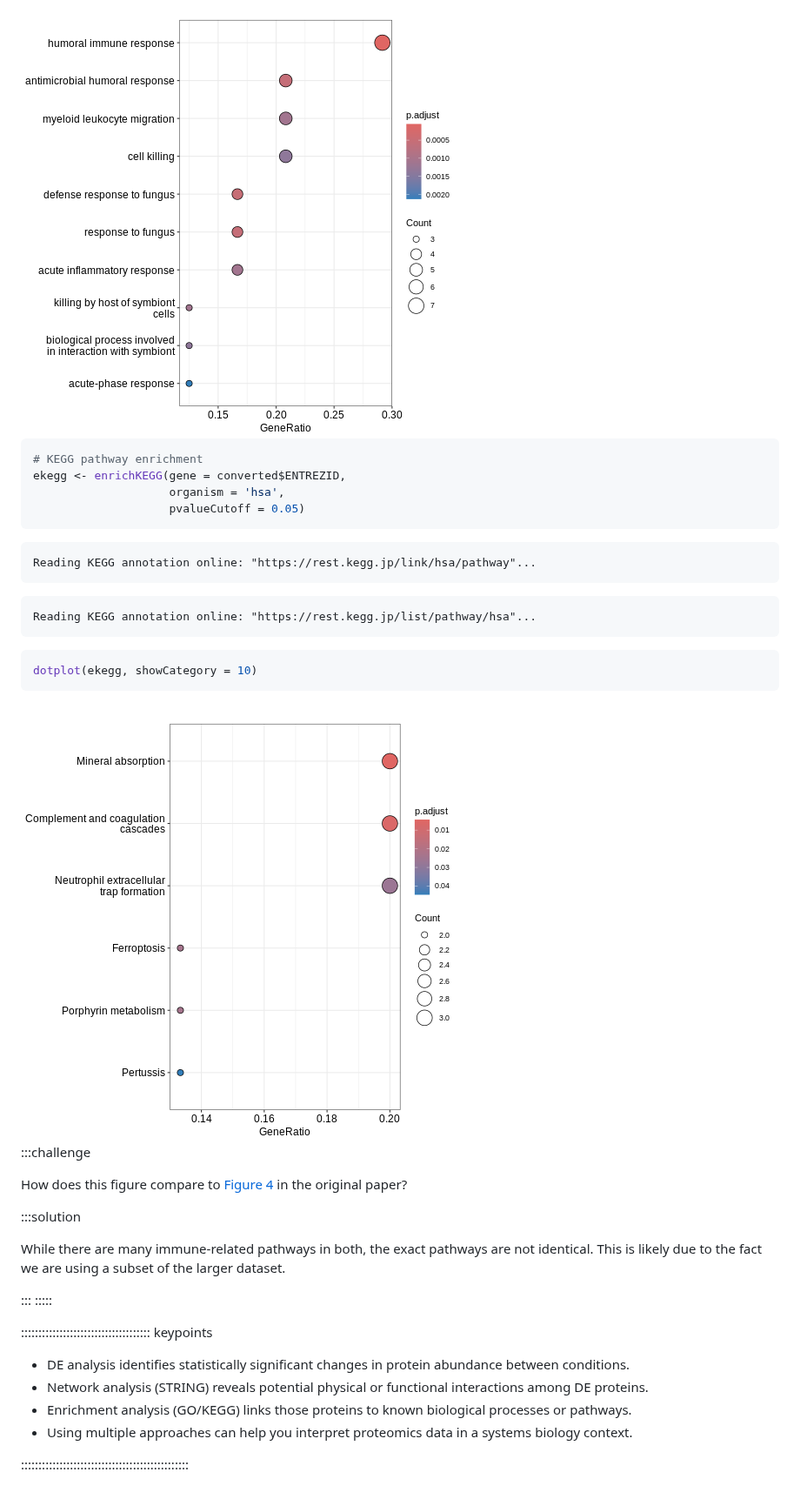
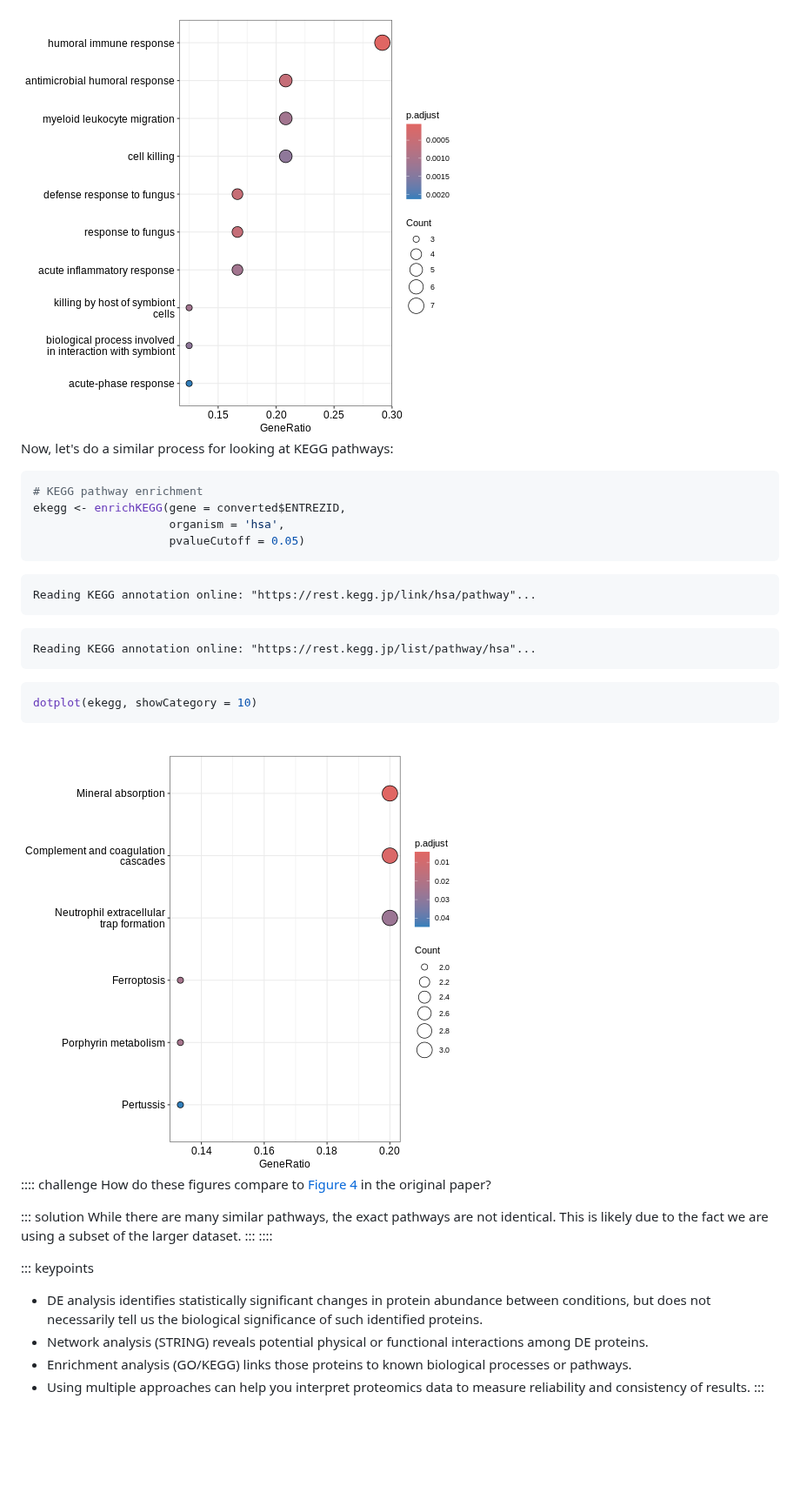
Before and after one commit to egmg726/intro-to-proteomics, a Markdown page: 05EnrichmentAnalysis.md, the part around one of its changes. Shown at 87% size. GitHub-like rendering; pictures changed too: fig/05EnrichmentAnalysis-rendered-unnamed-chunk-6-1.png (added); blank space fills up the shorter version.

````diff
--- a/05EnrichmentAnalysis.md
+++ b/05EnrichmentAnalysis.md
@@ -144,6 +145,9 @@ dotplot(ego, showCategory = 10)
 ```
 
 <img src="fig/05EnrichmentAnalysis-rendered-unnamed-chunk-5-1.png" style="display: block; margin: auto;" />
+
+Now, let's do a similar process for looking at KEGG pathways:
+
 
 ``` r
 # KEGG pathway enrichment
@@ -164,30 +168,22 @@ Reading KEGG annotation online: "https://rest.kegg.jp/list/pathway/hsa"...
 dotplot(ekegg, showCategory = 10)
 ```
 
-<img src="fig/05EnrichmentAnalysis-rendered-unnamed-chunk-5-2.png" style="display: block; margin: auto;" />
+<img src="fig/05EnrichmentAnalysis-rendered-unnamed-chunk-6-1.png" style="display: block; margin: auto;" />
 
-:::challenge
 
-How does this figure compare to [Figure 4](https://mdpi-res.com/biomedicines/biomedicines-12-00333/article_deploy/html/images/biomedicines-12-00333-g004.png) in the original paper?
+:::: challenge
+How do these figures compare to [Figure 4](https://mdpi-res.com/biomedicines/biomedicines-12-00333/article_deploy/html/images/biomedicines-12-00333-g004.png) in the original paper?
 
-:::solution
-
-While there are many immune-related pathways in both, the exact pathways are not identical. This is likely due to the fact we are using a subset of the larger dataset.
+::: solution
+While there are many similar pathways, the exact pathways are not identical. This is likely due to the fact we are using a subset of the larger dataset.
+:::
+::::
 
 
 
-
+::: keypoints
+-   DE analysis identifies statistically significant changes in protein abundance between conditions, but does not necessarily tell us the biological significance of such identified proteins.
+-   Network analysis (STRING) reveals potential physical or functional interactions among DE proteins.
+-   Enrichment analysis (GO/KEGG) links those proteins to known biological processes or pathways.
+-   Using multiple approaches can help you interpret proteomics data to measure reliability and consistency of results.
 :::
-:::::
-
-
-
-
-::::::::::::::::::::::::::::::::::::: keypoints
-
-- DE analysis identifies statistically significant changes in protein abundance between conditions.
-- Network analysis (STRING) reveals potential physical or functional interactions among DE proteins.
-- Enrichment analysis (GO/KEGG) links those proteins to known biological processes or pathways.
-- Using multiple approaches can help you interpret proteomics data in a systems biology context.
-
-::::::::::::::::::::::::::::::::::::::::::::::::
````
Also changed, not shown: other parts of 05EnrichmentAnalysis.md (+37 -36 lines), 2 other files.
